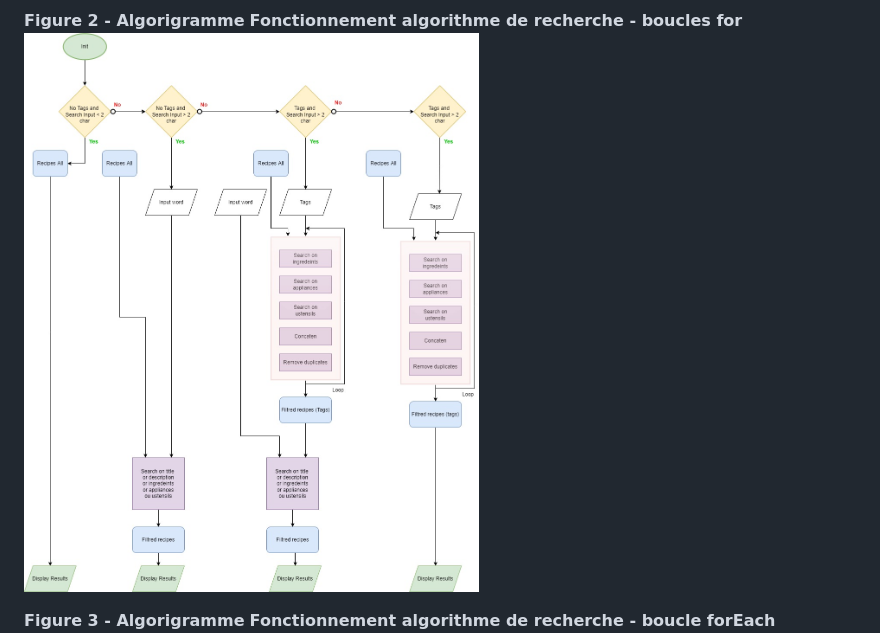
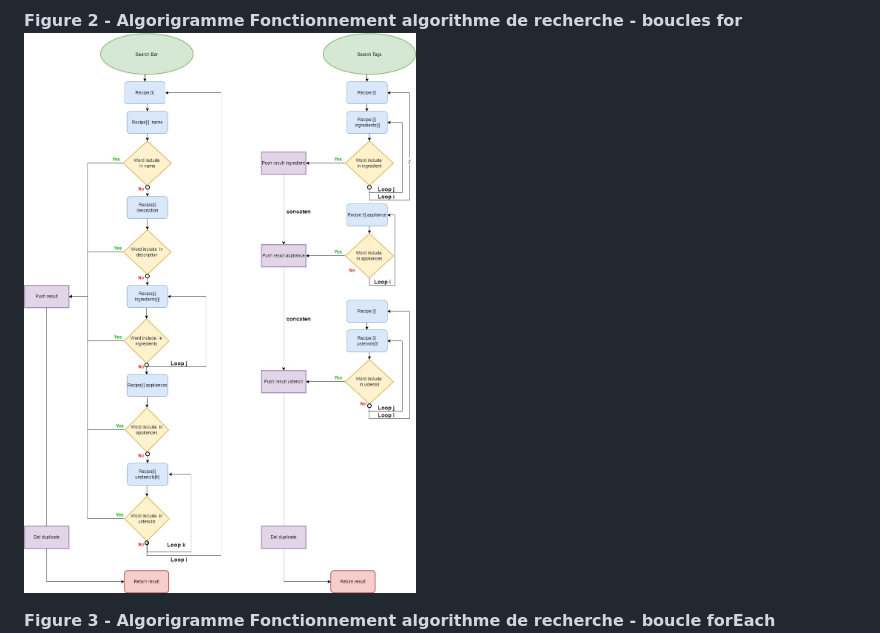
Before and after one commit to thomahawok/MonnierThomas_7_07022022_V2, a Markdown page: README.md, the part around the change printed below. Drawn GitHub-style; pictures changed too: doc/Algorigramme -Algorithms using native for loops .jpg (added), doc/Algorigramme -Algorithms using native for loops.jpg (deleted).

Commit message:
modif  readme

```diff
--- a/README.md
+++ b/README.md
@@ -105,7 +103,7 @@ Le principe est de faire une boucle **forEach** sur chaque mot clé pour recherc
 
 **Figure 2 - Algorigramme**
 **Fonctionnement algorithme de recherche - boucles for**
-![figure2](doc/Algorigramme%20-Algorithms%20using%20native%20for%20loops.jpg)
+![figure2](doc/Algorigramme%20-Algorithms%20using%20native%20for%20loops%20.jpg)
 
 **Figure 3 - Algorigramme**
 **Fonctionnement algorithme de recherche - boucle forEach**
```
Also changed, not shown: other parts of README.md (+0 -2 lines).
